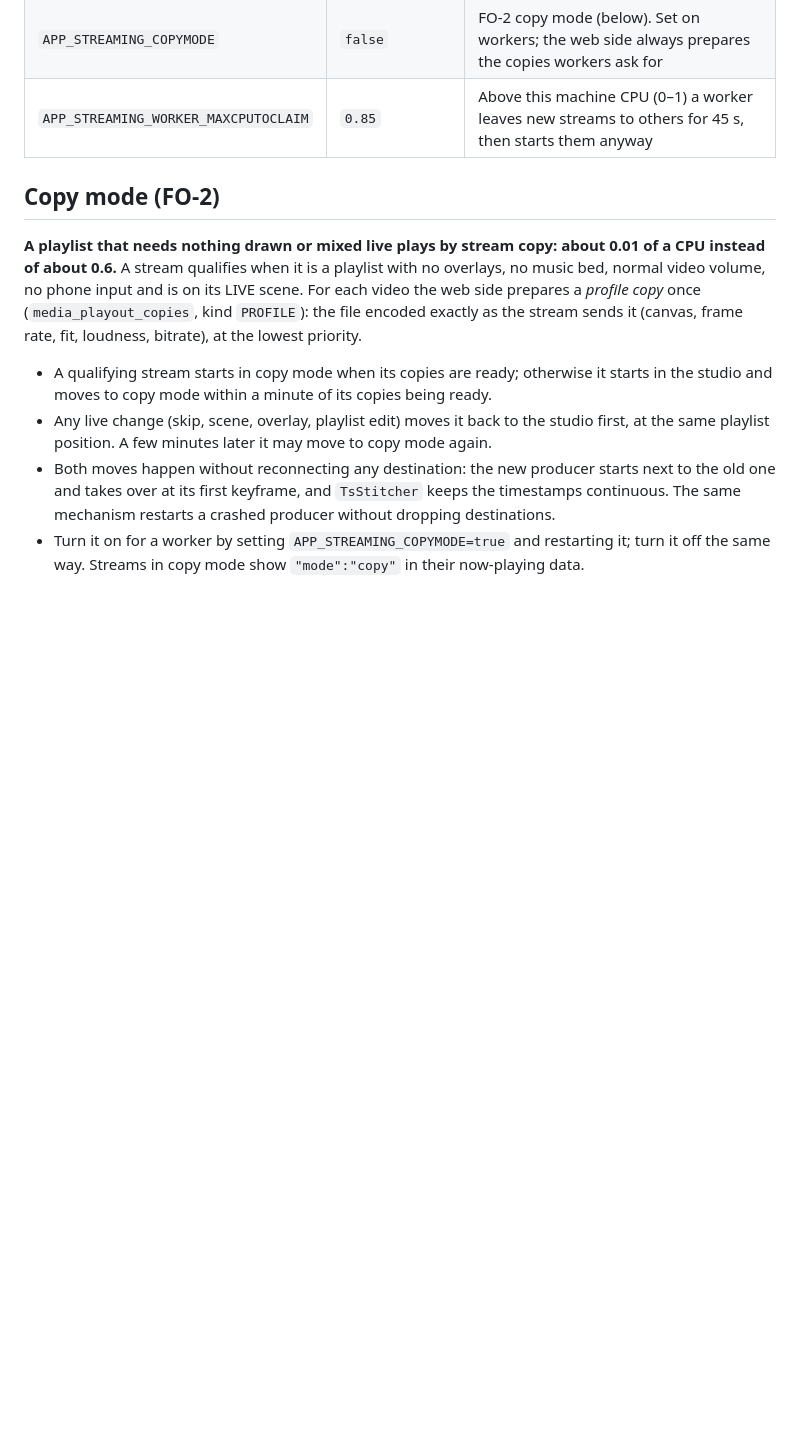
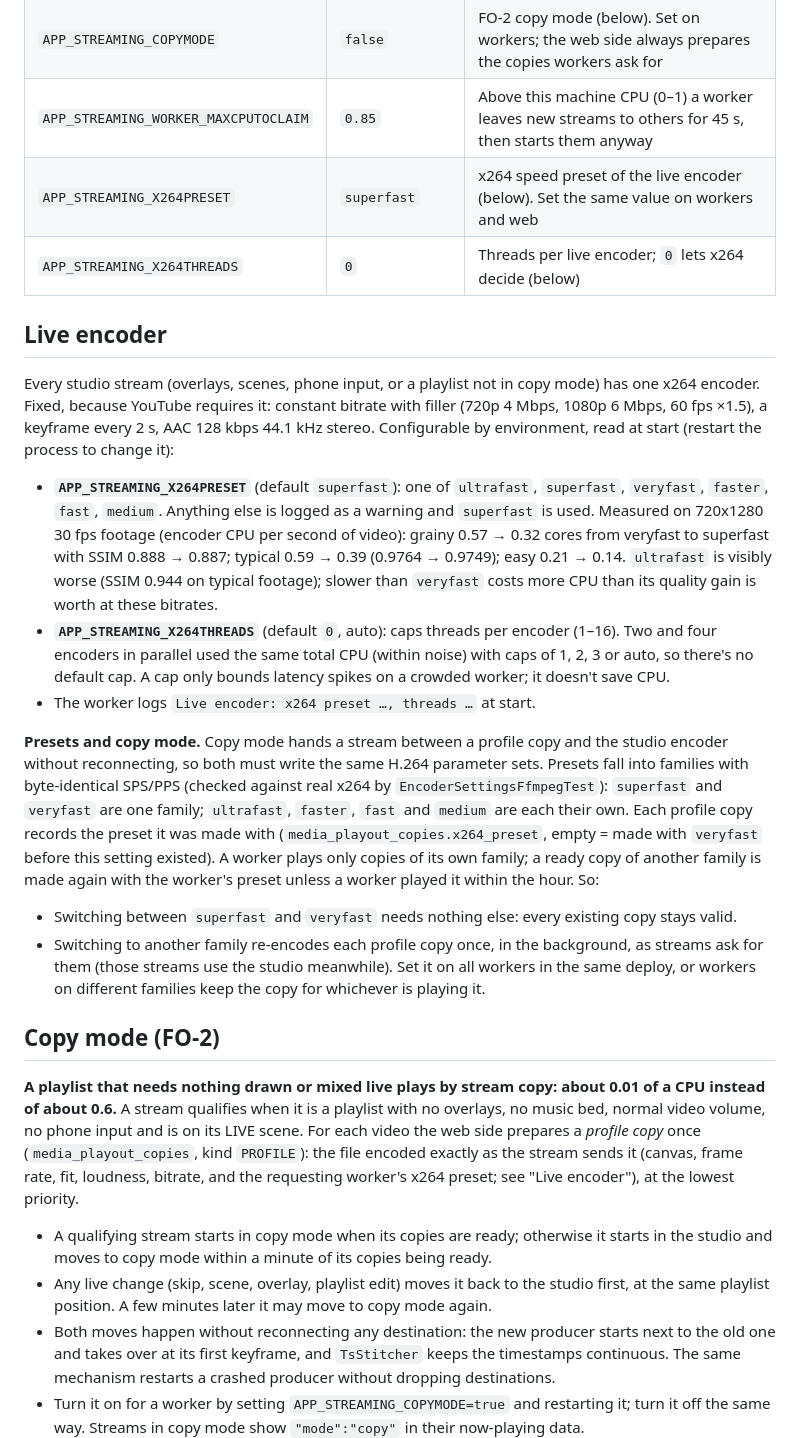
Before and after one commit to sagarrawat/afk-live, a Markdown page: docs/operations.md, the part around the change. GitHub-like rendering; blank space fills up the shorter version.

Commit message:
Docs: live encoder settings, preset families and copy mode
Co-Authored-By: Claude Opus 5.5 <noreply@anthropic.com>
Claude-Session: https://claude.ai/code/session_015b6FQK5nsyHNDM4AutHTzm

```diff
--- a/docs/operations.md
+++ b/docs/operations.md
@@ -46,6 +46,40 @@ web app ── StreamJob (spec, desired state) ──► database ◄── hear
 | `STREAMING_WORK_DIR` | `data/worker` | Where each stream's files are downloaded; cleaned up when it ends |
 | `APP_STREAMING_COPYMODE` | `false` | FO-2 copy mode (below). Set on workers; the web side always prepares the copies workers ask for |
 | `APP_STREAMING_WORKER_MAXCPUTOCLAIM` | `0.85` | Above this machine CPU (0–1) a worker leaves new streams to others for 45 s, then starts them anyway |
+| `APP_STREAMING_X264PRESET` | `superfast` | x264 speed preset of the live encoder (below). Set the same value on workers and web |
+| `APP_STREAMING_X264THREADS` | `0` | Threads per live encoder; `0` lets x264 decide (below) |
+
+## Live encoder
+
+Every studio stream (overlays, scenes, phone input, or a playlist not in copy mode) has one x264
+encoder. Fixed, because YouTube requires it: constant bitrate with filler (720p 4 Mbps, 1080p 6 Mbps,
+60 fps ×1.5), a keyframe every 2 s, AAC 128 kbps 44.1 kHz stereo. Configurable by environment, read at
+start (restart the process to change it):
+
+- **`APP_STREAMING_X264PRESET`** (default `superfast`): one of `ultrafast`, `superfast`, `veryfast`,
+  `faster`, `fast`, `medium`. Anything else is logged as a warning and `superfast` is used. Measured on
+  720x1280 30 fps footage (encoder CPU per second of video): grainy 0.57 → 0.32 cores from veryfast to
+  superfast with SSIM 0.888 → 0.887; typical 0.59 → 0.39 (0.9764 → 0.9749); easy 0.21 → 0.14.
+  `ultrafast` is visibly worse (SSIM 0.944 on typical footage); slower than `veryfast` costs more CPU
+  than its quality gain is worth at these bitrates.
+- **`APP_STREAMING_X264THREADS`** (default `0`, auto): caps threads per encoder (1–16). Two and four
+  encoders in parallel used the same total CPU (within noise) with caps of 1, 2, 3 or auto, so there's
+  no default cap. A cap only bounds latency spikes on a crowded worker; it doesn't save CPU.
+- The worker logs `Live encoder: x264 preset …, threads …` at start.
+
+**Presets and copy mode.** Copy mode hands a stream between a profile copy and the studio encoder
+without reconnecting, so both must write the same H.264 parameter sets. Presets fall into families
+with byte-identical SPS/PPS (checked against real x264 by `EncoderSettingsFfmpegTest`): `superfast`
+and `veryfast` are one family; `ultrafast`, `faster`, `fast` and `medium` are each their own. Each
+profile copy records the preset it was made with (`media_playout_copies.x264_preset`, empty = made
+with `veryfast` before this setting existed). A worker plays only copies of its own family; a ready
+copy of another family is made again with the worker's preset unless a worker played it within the
+hour. So:
+
+- Switching between `superfast` and `veryfast` needs nothing else: every existing copy stays valid.
+- Switching to another family re-encodes each profile copy once, in the background, as streams ask
+  for them (those streams use the studio meanwhile). Set it on all workers in the same deploy, or
+  workers on different families keep the copy for whichever is playing it.
 
 ## Copy mode (FO-2)
 
@@ -53,7 +87,8 @@ web app ── StreamJob (spec, desired state) ──► database ◄── hear
 of about 0.6.** A stream qualifies when it is a playlist with no overlays, no music bed, normal video
 volume, no phone input and is on its LIVE scene. For each video the web side prepares a *profile copy*
 once (`media_playout_copies`, kind `PROFILE`): the file encoded exactly as the stream sends it (canvas,
-frame rate, fit, loudness, bitrate), at the lowest priority.
+frame rate, fit, loudness, bitrate, and the requesting worker's x264 preset; see "Live encoder"), at the
+lowest priority.
 
 - A qualifying stream starts in copy mode when its copies are ready; otherwise it starts in the studio
   and moves to copy mode within a minute of its copies being ready.
```
Also changed, not shown: docs/engineering-plan.md (+7 -0 lines), docs/product-spec.md (+3 -2 lines).
